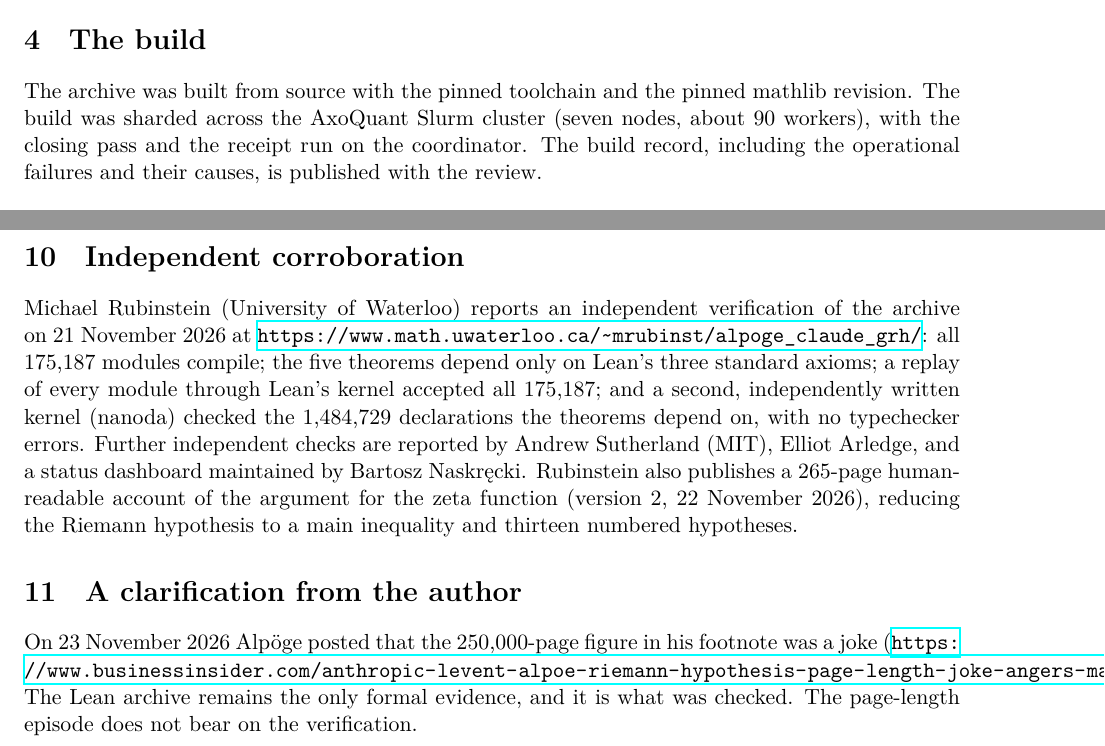
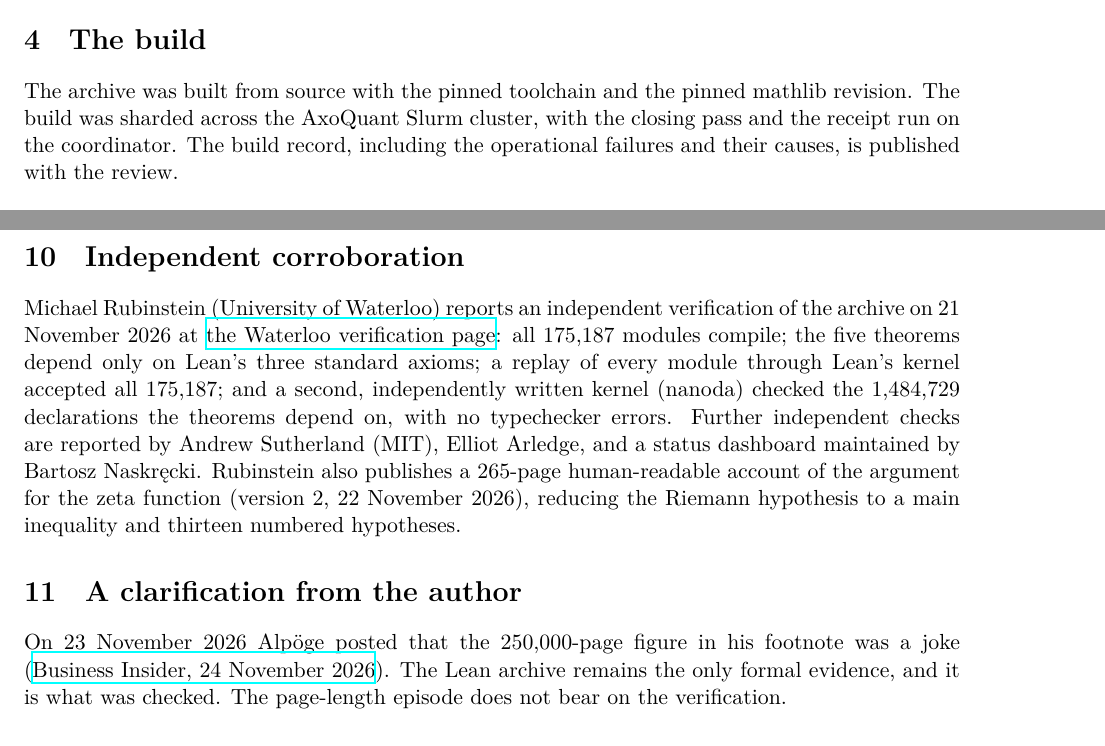
Before and after one commit to axoquant/rh-governance-review, a LaTeX paper (arxiv/note.tex): two parts of pages 2 and 3 of 3, joined at a grey line, cut so that both start at the same text. The pictures show the PDF file arxiv/note.pdf that the author committed with the source.

Commit message:
drop worker-count parenthetical, wrap long URLs with short link text

```diff
--- a/arxiv/note.tex
+++ b/arxiv/note.tex
@@ -43,7 +44,7 @@ Five checks were run before the build, each able to fail.
 None of these settles the claim. Elaboration fails in ways no static scan sees. The compiler is the instrument.
 
 \section{The build}
-The archive was built from source with the pinned toolchain and the pinned mathlib revision. The build was sharded across the AxoQuant Slurm cluster (seven nodes, about 90 workers), with the closing pass and the receipt run on the coordinator. The build record, including the operational failures and their causes, is published with the review.
+The archive was built from source with the pinned toolchain and the pinned mathlib revision. The build was sharded across the AxoQuant Slurm cluster, with the closing pass and the receipt run on the coordinator. The build record, including the operational failures and their causes, is published with the review.
 
 \section{The receipt}
 After the full archive compiled, \texttt{lake env lean GovernorCheck.lean} produced, on 24 November 2026:
@@ -77,9 +78,9 @@ This report certifies that the archive compiles and that the final theorems are
 Verified. The archive compiles in full with the pinned toolchain and mathlib revision, and the four final theorems depend only on the standard logical axioms. The final theorem is mathlib's canonical statement of the Riemann Hypothesis. A compiled, axiom-clean term of that type is a proof of the Riemann Hypothesis, and the same holds for the three GRH forms. The claim is demonstrated, not just asserted.
 
 \section{Independent corroboration}
-Michael Rubinstein (University of Waterloo) reports an independent verification of the archive on 21 November 2026 at \url{https://www.math.uwaterloo.ca/~mrubinst/alpoge_claude_grh/}: all 175,187 modules compile; the five theorems depend only on Lean's three standard axioms; a replay of every module through Lean's kernel accepted all 175,187; and a second, independently written kernel (nanoda) checked the 1,484,729 declarations the theorems depend on, with no typechecker errors. Further independent checks are reported by Andrew Sutherland (MIT), Elliot Arledge, and a status dashboard maintained by Bartosz Naskr\k{e}cki. Rubinstein also publishes a 265-page human-readable account of the argument for the zeta function (version 2, 22 November 2026), reducing the Riemann hypothesis to a main inequality and thirteen numbered hypotheses.
+Michael Rubinstein (University of Waterloo) reports an independent verification of the archive on 21 November 2026 at \href{https://www.math.uwaterloo.ca/~mrubinst/alpoge_claude_grh/}{the Waterloo verification page}: all 175,187 modules compile; the five theorems depend only on Lean's three standard axioms; a replay of every module through Lean's kernel accepted all 175,187; and a second, independently written kernel (nanoda) checked the 1,484,729 declarations the theorems depend on, with no typechecker errors. Further independent checks are reported by Andrew Sutherland (MIT), Elliot Arledge, and a status dashboard maintained by Bartosz Naskr\k{e}cki. Rubinstein also publishes a 265-page human-readable account of the argument for the zeta function (version 2, 22 November 2026), reducing the Riemann hypothesis to a main inequality and thirteen numbered hypotheses.
 
 \section{A clarification from the author}
-On 23 November 2026 Alp\"oge posted that the 250,000-page figure in his footnote was a joke (\url{https://www.businessinsider.com/anthropic-levent-alpoe-riemann-hypothesis-page-length-joke-angers-mathematicians-2026-11}). The Lean archive remains the only formal evidence, and it is what was checked. The page-length episode does not bear on the verification.
+On 23 November 2026 Alp\"oge posted that the 250,000-page figure in his footnote was a joke (\href{https://www.businessinsider.com/anthropic-levent-alpoe-riemann-hypothesis-page-length-joke-angers-mathematicians-2026-11}{Business Insider, 24 November 2026}). The Lean archive remains the only formal evidence, and it is what was checked. The page-length episode does not bear on the verification.
 
 \end{document}
```
Also changed, not shown: arxiv/note.pdf, arxiv/note.tex (1 more changed lines).
